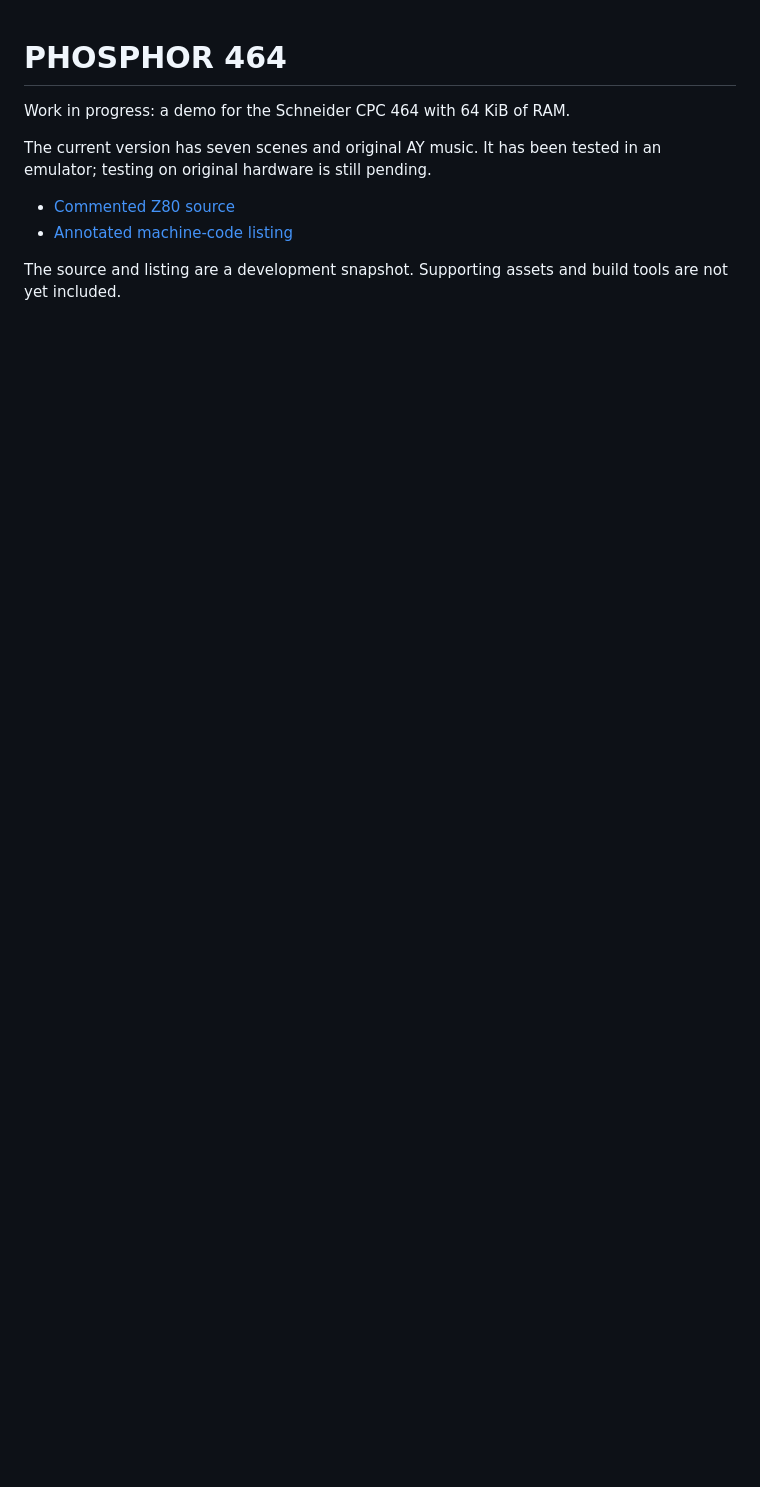
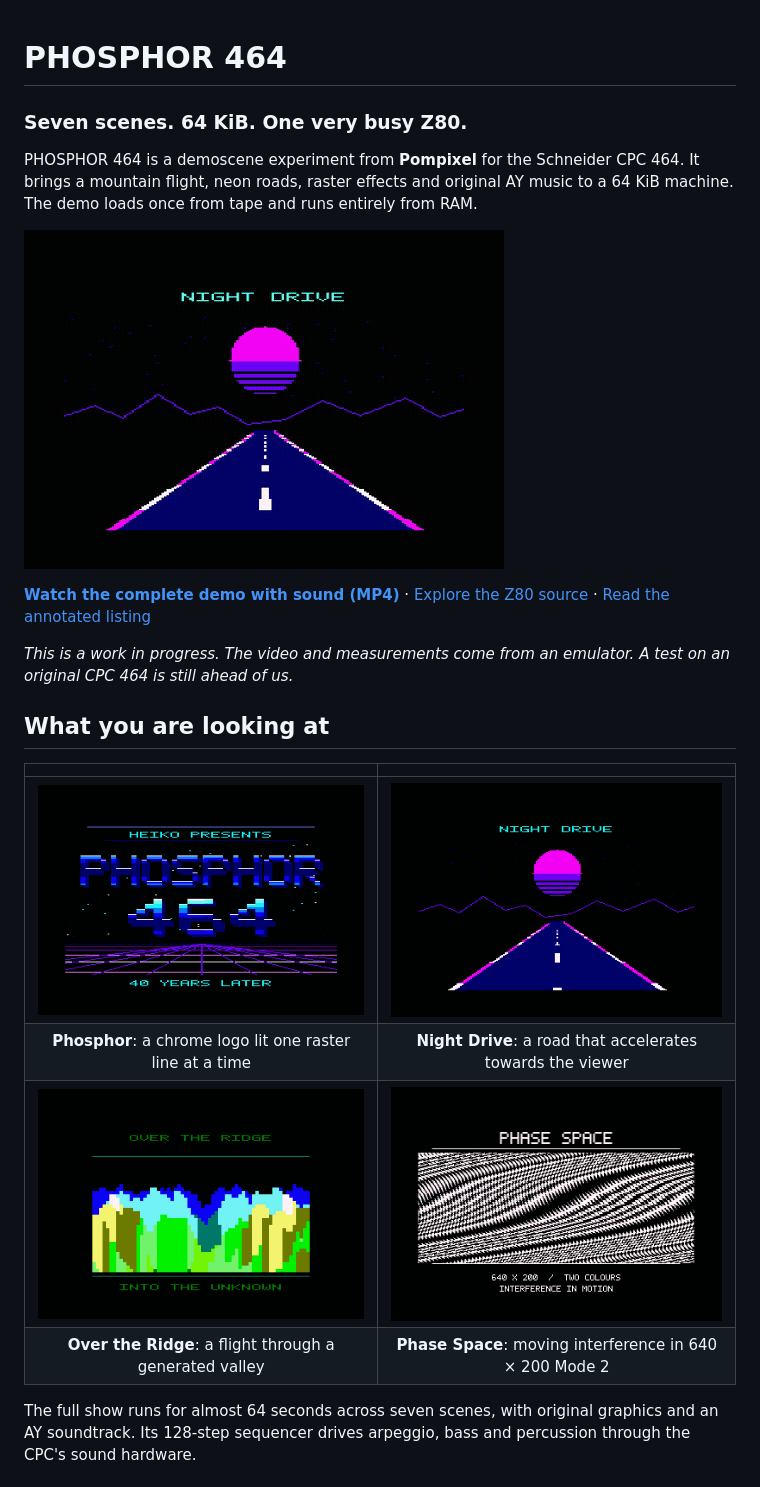
Before and after one commit to Promptpeak-ai/phosphor-464, a Markdown page: README.md, the part around one of its changes. Drawn GitHub-style; pictures changed too: media/night-drive.png (added), media/over-the-ridge.png (added), media/phase-space.png (added); blank space fills up the shorter version.

Commit message:
Present demo visuals and hardware techniques

```diff
--- a/README.md
+++ b/README.md
@@ -1,10 +1,23 @@
 # PHOSPHOR 464
 
-Work in progress: a demo for the Schneider CPC 464 with 64 KiB of RAM.
+### Seven scenes. 64 KiB. One very busy Z80.
 
-The current version has seven scenes and original AY music. It has been tested in an emulator; testing on original hardware is still pending.
+PHOSPHOR 464 is a demoscene experiment from **Pompixel** for the Schneider CPC 464. It brings a mountain flight, neon roads, raster effects and original AY music to a 64 KiB machine. The demo loads once from tape and runs entirely from RAM.
 
-- [Commented Z80 source](src/phosphor464.asm)
-- [Annotated machine-code listing](listings/phosphor464-kommentiert.lst)
+![Animated preview of the Night Drive and Over the Ridge scenes](media/preview.gif)
 
-The source and listing are a development snapshot. Supporting assets and build tools are not yet included.
+**[Watch the complete demo with sound (MP4)](media/phosphor-464.mp4)** · [Explore the Z80 source](src/phosphor464.asm) · [Read the annotated listing](listings/phosphor464-kommentiert.lst)
+
+*This is a work in progress. The video and measurements come from an emulator. A test on an original CPC 464 is still ahead of us.*
+
+## What you are looking at
+
+| | |
+|:---:|:---:|
+| ![PHOSPHOR 464 title screen](media/phosphor.png) | ![Night Drive neon road](media/night-drive.png) |
+| **Phosphor**: a chrome logo lit one raster line at a time | **Night Drive**: a road that accelerates towards the viewer |
+| ![Over the Ridge terrain flight](media/over-the-ridge.png) | ![Phase Space monochrome interference patterns](media/phase-space.png) |
+| **Over the Ridge**: a flight through a generated valley | **Phase Space**: moving interference in 640 × 200 Mode 2 |
+
+The full show runs for almost 64 seconds across seven scenes, with original graphics and an AY soundtrack. Its 128-step sequencer drives arpeggio, bass and percussion through the CPC's sound hardware.
+
```
Also changed, not shown: other parts of README.md (+23 -0 lines), 1 other file.
